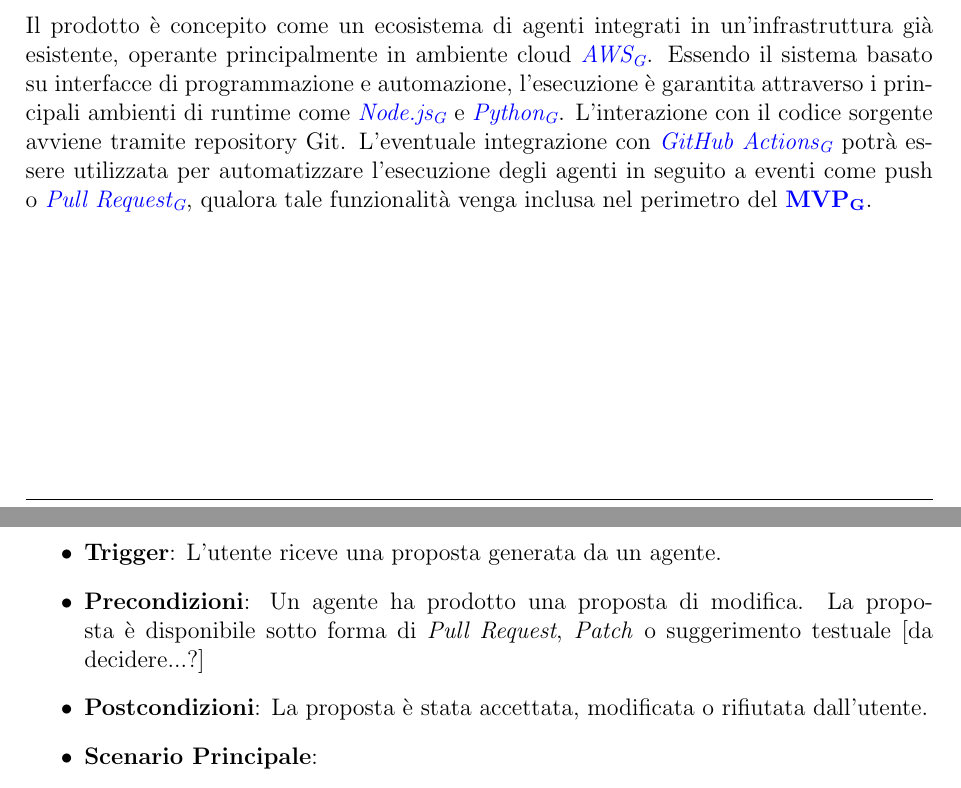
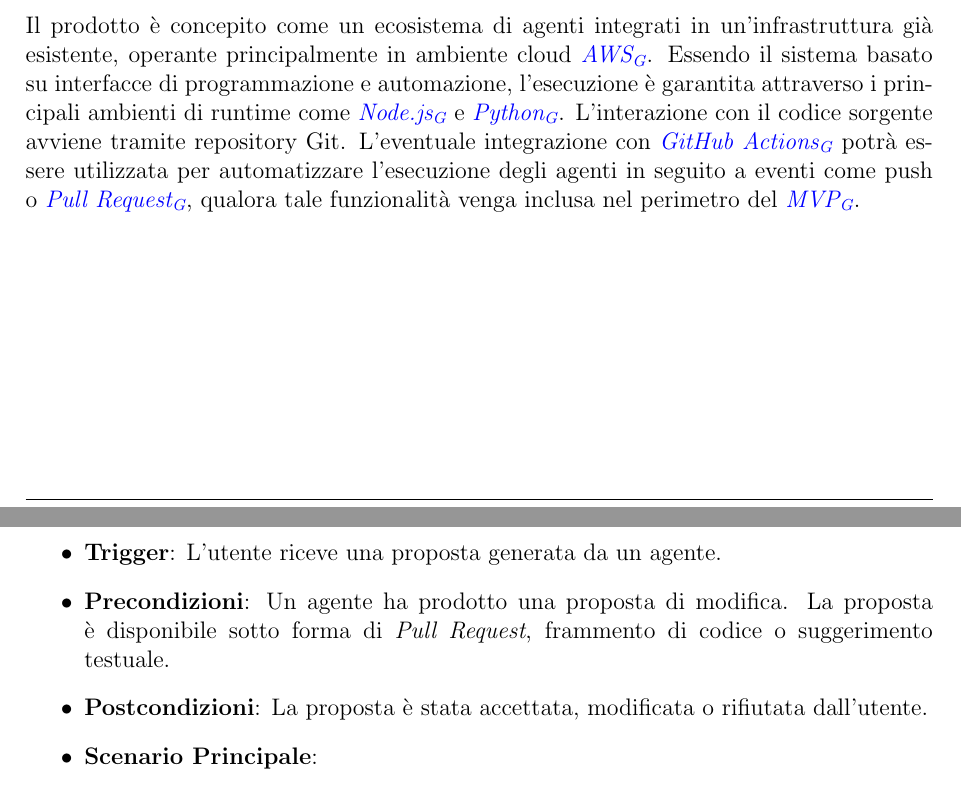
Before and after one commit to SkynetUniGroup/Code_Guardian, a LaTeX document (Documentazione/LaTeX/Analisi dei Requisiti/Analisi dei Requisiti.tex): two parts of pages 7 and 13 of 36, joined at a grey line, cut so that both start at the same text. Compiled offline with pdfLaTeX.

Commit message:
correzione errori di battitura

```diff
--- a/Documentazione/LaTeX/Analisi dei Requisiti/Analisi dei Requisiti.tex
+++ b/Documentazione/LaTeX/Analisi dei Requisiti/Analisi dei Requisiti.tex
@@ -326,7 +326,7 @@ di programmazione e automazione, l'esecuzione è
 garantita attraverso i principali ambienti di runtime come
 \textit{\glo{Node.js}{node-js}} e \textit{\glo{Python}{python}}.
 L'interazione con il codice sorgente avviene tramite repository Git.
-L'eventuale integrazione con \textit{\glo{GitHub Actions}{github-actions}} potrà essere utilizzata per automatizzare l'esecuzione degli agenti in seguito a eventi come push o \textit{\glo{Pull Request}{pull-request}}, qualora tale funzionalità venga inclusa nel perimetro del \textbf{\glo{MVP}{mvp}}.
+L'eventuale integrazione con \textit{\glo{GitHub Actions}{github-actions}} potrà essere utilizzata per automatizzare l'esecuzione degli agenti in seguito a eventi come push o \textit{\glo{Pull Request}{pull-request}}, qualora tale funzionalità venga inclusa nel perimetro del \textit{\glo{MVP}{mvp}}.
 \newpage
 
 
@@ -472,7 +472,7 @@ Il sistema adotta un approccio \textit{Human-in-the-loop}, in modo che le propos
     \item \textbf{\textit{Attore} Primario}: Utente Generico.
     \item \textbf{\textit{Attori} Secondari}: \textit{Repository} \textit{Git}.
     \item \textbf{Trigger}: L'utente riceve una proposta generata da un agente.
-    \item \textbf{Precondizioni}: Un agente ha prodotto una proposta di modifica. La proposta è disponibile sotto forma di \textit{Pull Request}, \textit{Patch} o suggerimento testuale [da decidere...?]
+    \item \textbf{Precondizioni}: Un agente ha prodotto una proposta di modifica. La proposta è disponibile sotto forma di \textit{Pull Request}, frammento di codice o suggerimento testuale.
     \item \textbf{Postcondizioni}: La proposta è stata accettata, modificata o rifiutata dall'utente.
     \item \textbf{Scenario Principale}:
         \begin{enumerate}
```
